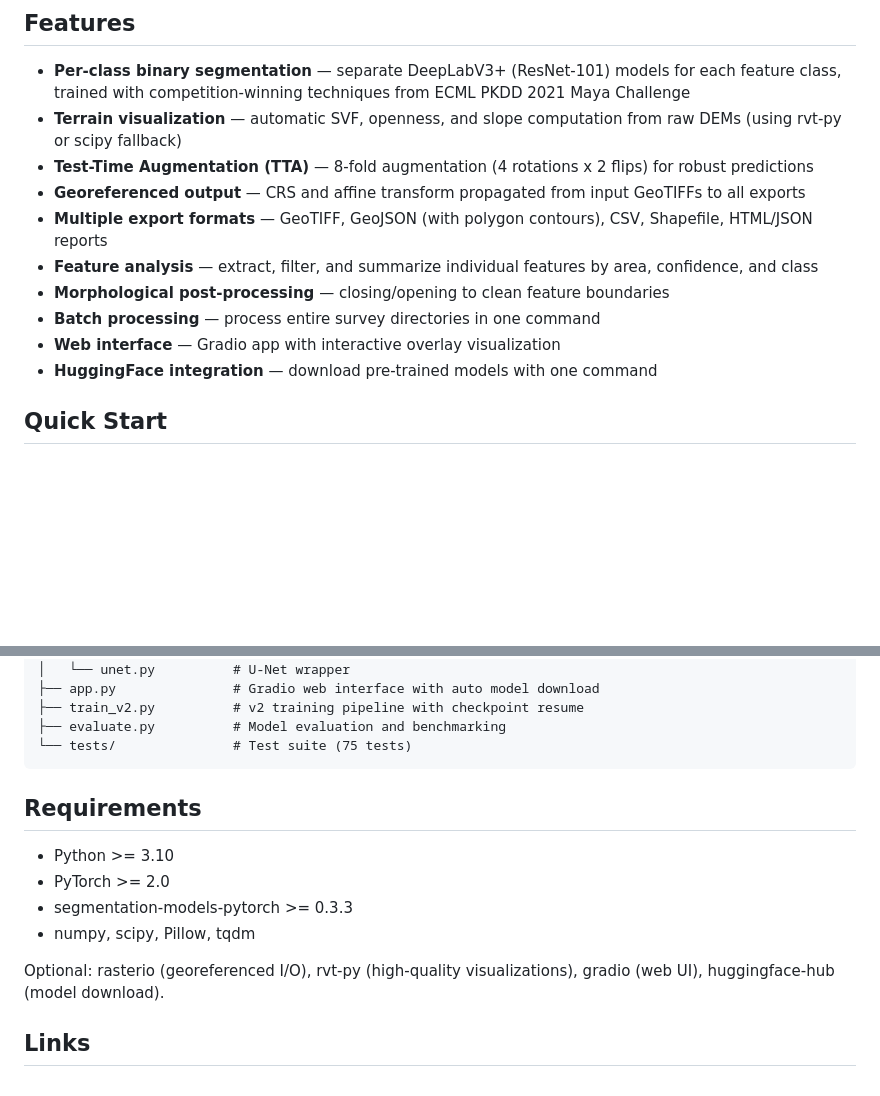
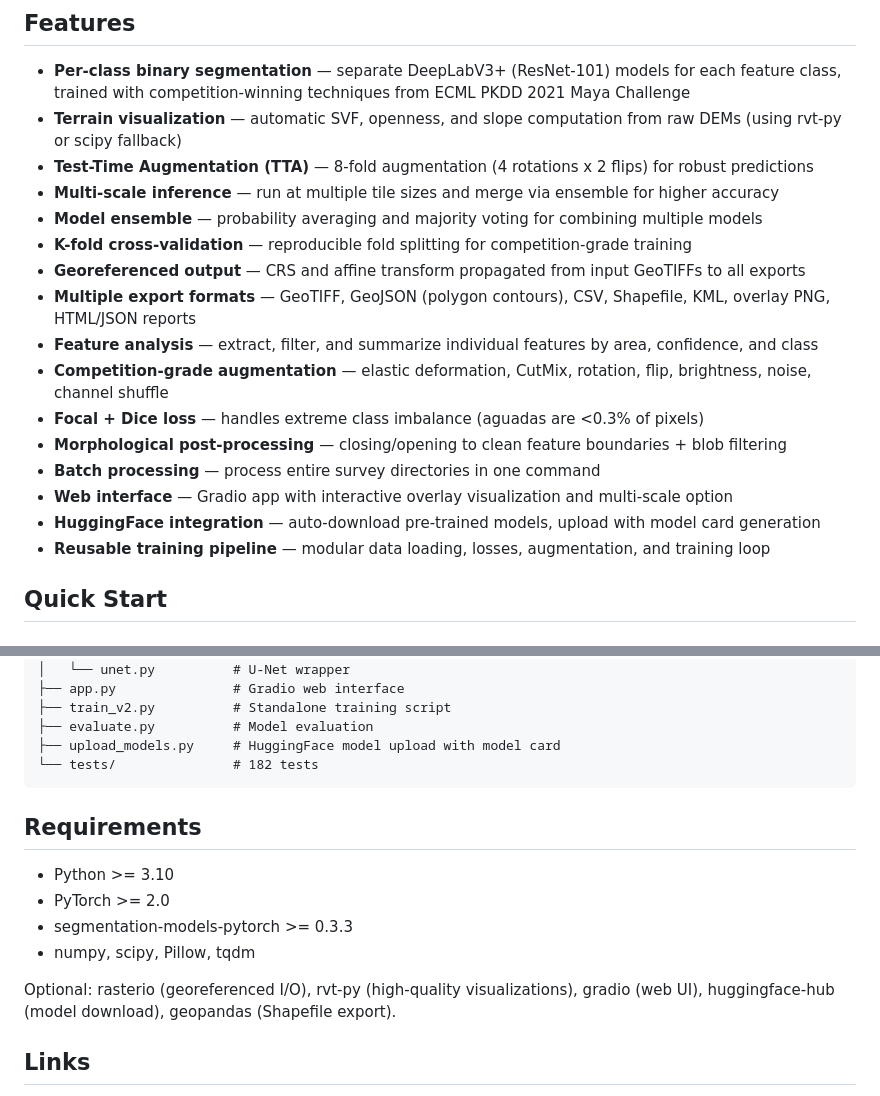
Before and after one commit to fascinatedbyeverything/mayascan, a Markdown page: README.md, 2 parts joined by grey strips. Drawn GitHub-style; blank space fills up the shorter version.

````diff
--- a/README.md
+++ b/README.md
@@ -9,13 +9,19 @@ Upload a LiDAR DEM, get back a map of probable ancient structures — buildings,
 - **Per-class binary segmentation** — separate DeepLabV3+ (ResNet-101) models for each feature class, trained with competition-winning techniques from ECML PKDD 2021 Maya Challenge
 - **Terrain visualization** — automatic SVF, openness, and slope computation from raw DEMs (using rvt-py or scipy fallback)
 - **Test-Time Augmentation (TTA)** — 8-fold augmentation (4 rotations x 2 flips) for robust predictions
+- **Multi-scale inference** — run at multiple tile sizes and merge via ensemble for higher accuracy
+- **Model ensemble** — probability averaging and majority voting for combining multiple models
+- **K-fold cross-validation** — reproducible fold splitting for competition-grade training
 - **Georeferenced output** — CRS and affine transform propagated from input GeoTIFFs to all exports
-- **Multiple export formats** — GeoTIFF, GeoJSON (with polygon contours), CSV, Shapefile, HTML/JSON reports
+- **Multiple export formats** — GeoTIFF, GeoJSON (polygon contours), CSV, Shapefile, KML, overlay PNG, HTML/JSON reports
 - **Feature analysis** — extract, filter, and summarize individual features by area, confidence, and class
-- **Morphological post-processing** — closing/opening to clean feature boundaries
+- **Competition-grade augmentation** — elastic deformation, CutMix, rotation, flip, brightness, noise, channel shuffle
+- **Focal + Dice loss** — handles extreme class imbalance (aguadas are <0.3% of pixels)
+- **Morphological post-processing** — closing/opening to clean feature boundaries + blob filtering
 - **Batch processing** — process entire survey directories in one command
-- **Web interface** — Gradio app with interactive overlay visualization
-- **HuggingFace integration** — download pre-trained models with one command
+- **Web interface** — Gradio app with interactive overlay visualization and multi-scale option
+- **HuggingFace integration** — auto-download pre-trained models, upload with model card generation
+- **Reusable training pipeline** — modular data loading, losses, augmentation, and training loop
 
 ## Quick Start
 
@@ -212,9 +277,10 @@ mayascan/
 ├── models/
 │   └── unet.py          # U-Net wrapper
-├── app.py               # Gradio web interface with auto model download
-├── train_v2.py          # v2 training pipeline with checkpoint resume
-├── evaluate.py          # Model evaluation and benchmarking
-└── tests/               # Test suite (75 tests)
+├── app.py               # Gradio web interface
+├── train_v2.py          # Standalone training script
+├── evaluate.py          # Model evaluation
+├── upload_models.py     # HuggingFace model upload with model card
+└── tests/               # 182 tests
 ```
 
 ## Requirements
@@ -224,7 +290,7 @@ mayascan/
 - segmentation-models-pytorch >= 0.3.3
 - numpy, scipy, Pillow, tqdm
 
-Optional: rasterio (georeferenced I/O), rvt-py (high-quality visualizations), gradio (web UI), huggingface-hub (model download).
+Optional: rasterio (georeferenced I/O), rvt-py (high-quality visualizations), gradio (web UI), huggingface-hub (model download), geopandas (Shapefile export).
 
 ## Links
 
````
Also changed, not shown: other parts of README.md (+78 -19 lines).
